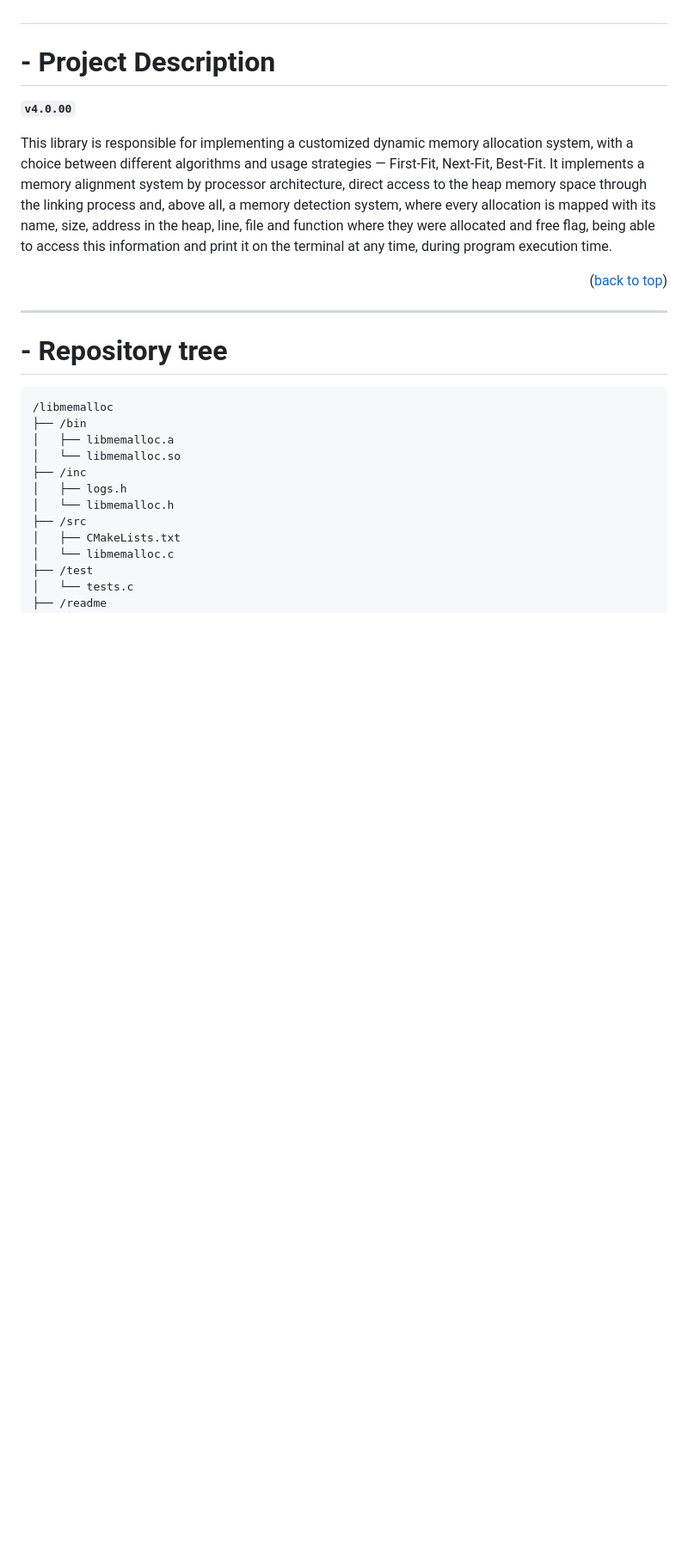
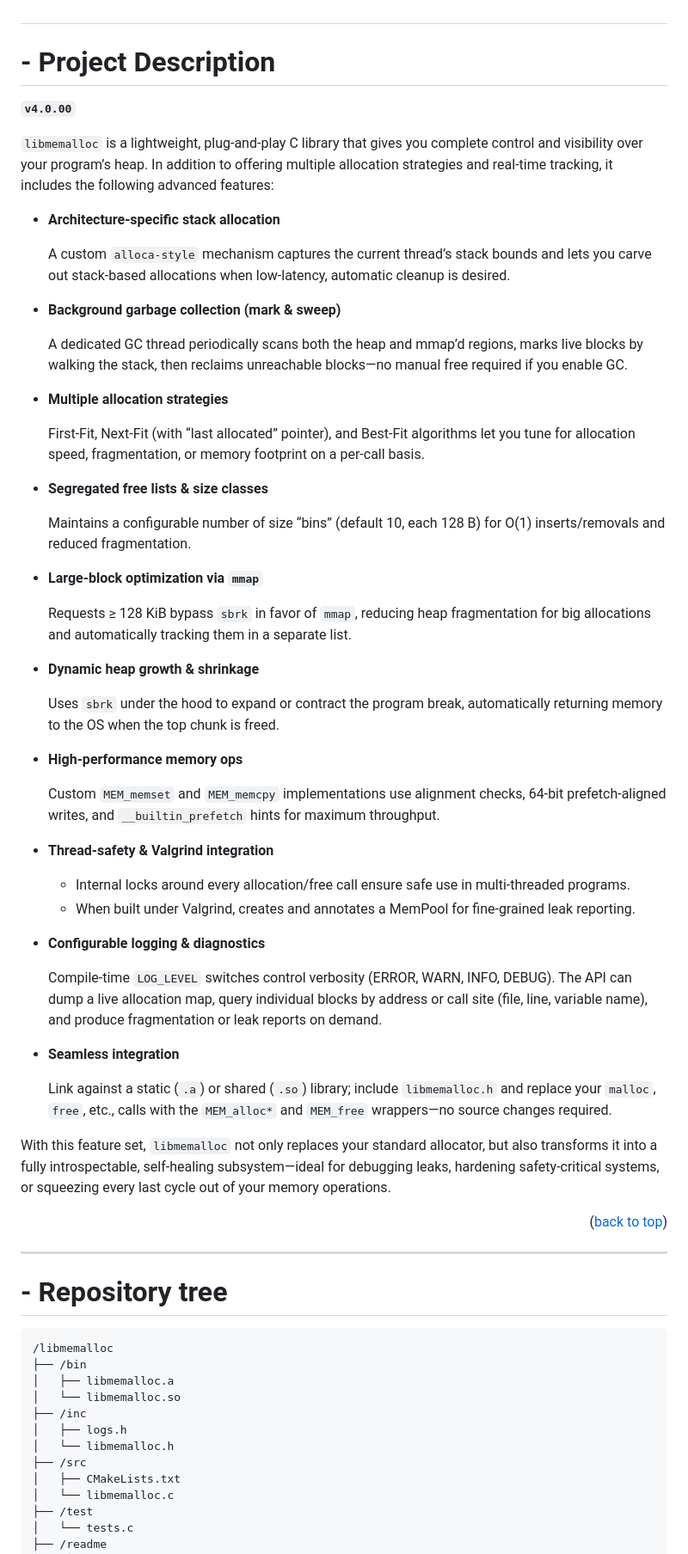
Before and after one commit to RafaelVVolkmer/libmemalloc, a Markdown page: README.md, the part around the change. Shown: that part at 86% size. Rendered like a GitHub page; blank space fills up the shorter version.

```diff
--- a/README.md
+++ b/README.md
@@ -29,7 +29,51 @@
 
 **`v4.0.00`**
 
-This library is responsible for implementing a customized dynamic memory allocation system, with a choice between different algorithms and usage strategies — First-Fit, Next-Fit, Best-Fit. It implements a memory alignment system by processor architecture, direct access to the heap memory space through the linking process and, above all, a memory detection system, where every allocation is mapped with its name, size, address in the heap, line, file and function where they were allocated and free flag, being able to access this information and print it on the terminal at any time, during program execution time.
+`libmemalloc` is a lightweight, plug-and-play C library that gives you complete control and visibility over your program’s heap.  In addition to offering multiple allocation strategies and real-time tracking, it includes the following advanced features:
+
+* **Architecture-specific stack allocation**
+
+  A custom `alloca-style` mechanism captures the current thread’s stack bounds and lets you carve out stack-based allocations when low-latency, automatic cleanup is desired.
+
+* **Background garbage collection (mark & sweep)**
+
+  A dedicated GC thread periodically scans both the heap and mmap’d regions, marks live blocks by walking the stack, then reclaims unreachable blocks—no manual free required if you enable GC.
+
+* **Multiple allocation strategies**
+
+  First-Fit, Next-Fit (with “last allocated” pointer), and Best-Fit algorithms let you tune for allocation speed, fragmentation, or memory footprint on a per-call basis.
+
+* **Segregated free lists & size classes**
+
+  Maintains a configurable number of size “bins” (default 10, each 128 B) for O(1) inserts/removals and reduced fragmentation.
+
+* **Large-block optimization via `mmap`**
+
+  Requests ≥ 128 KiB bypass `sbrk` in favor of `mmap`, reducing heap fragmentation for big allocations and automatically tracking them in a separate list.
+
+* **Dynamic heap growth & shrinkage**
+
+  Uses `sbrk` under the hood to expand or contract the program break, automatically returning memory to the OS when the top chunk is freed.
+
+* **High-performance memory ops**
+
+  Custom `MEM_memset` and `MEM_memcpy` implementations use alignment checks, 64-bit prefetch‐aligned writes, and `__builtin_prefetch` hints for maximum throughput.
+
+* **Thread-safety & Valgrind integration**
+
+  * Internal locks around every allocation/free call ensure safe use in multi-threaded programs.
+  * When built under Valgrind, creates and annotates a MemPool for fine-grained leak reporting.
+
+* **Configurable logging & diagnostics**
+
+  Compile-time `LOG_LEVEL` switches control verbosity (ERROR, WARN, INFO, DEBUG).  The API can dump a live allocation map, query individual blocks by address or call site (file, line, variable name), and produce fragmentation or leak reports on demand.
+
+* **Seamless integration**
+
+  Link against a static (`.a`) or shared (`.so`) library; include `libmemalloc.h` and replace your `malloc`, `free`, etc., calls with the `MEM_alloc*` and `MEM_free` wrappers—no source changes required.
+
+With this feature set, `libmemalloc` not only replaces your standard allocator, but also transforms it into a fully introspectable, self-healing subsystem—ideal for debugging leaks, hardening safety-critical systems, or squeezing every last cycle out of your memory operations.
+
 
 <p align="right">(<a href="#readme-top">back to top</a>)</p>
 
```
